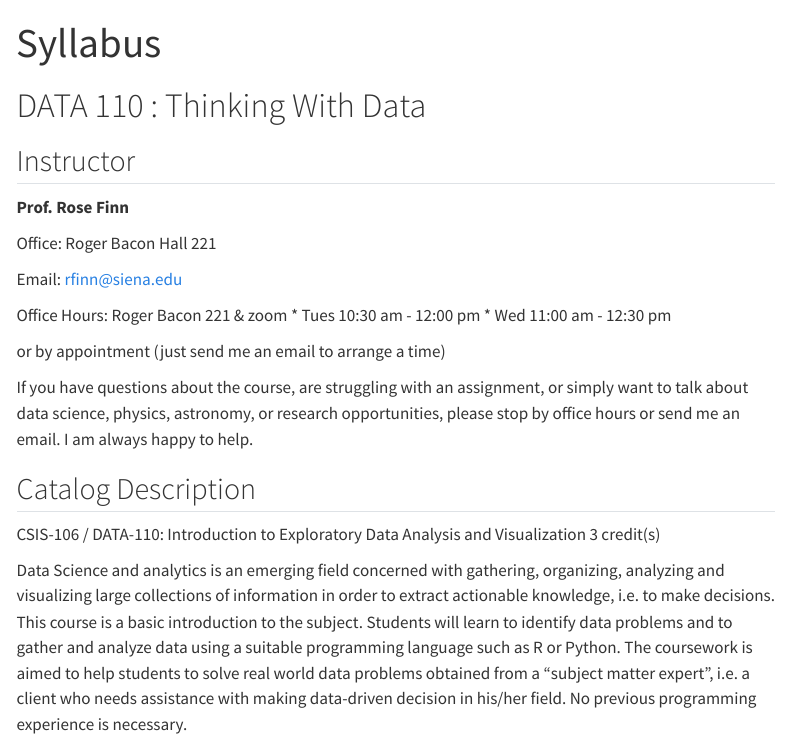
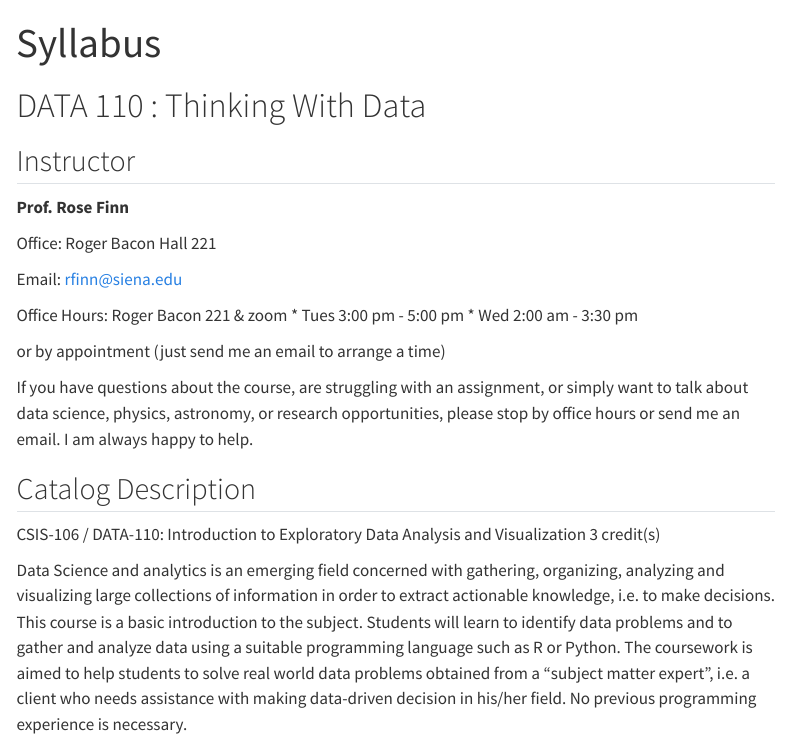
Before and after one commit to rfinn/thinking-with-data, a Quarto document (syllabus.qmd): the page in a window 1100 px wide, from its top. Rendered offline with R 4.5, knitr and Pandoc in place of Quarto, with nearby package versions; menus at the side of the page are left out.

Commit message:
- updating office hours

```diff
--- a/syllabus.qmd
+++ b/syllabus.qmd
@@ -14,8 +14,8 @@ Email: [rfinn@siena.edu](mailto:rfinn@siena.edu)
 
 
 Office Hours: Roger Bacon 221 & zoom
-* Tues 10:30 am - 12:00 pm
-* Wed 11:00 am - 12:30 pm
+* Tues 3:00 pm - 5:00 pm
+* Wed 2:00 am - 3:30 pm
 
 
 or by appointment (just send me an email to arrange a time)
```
